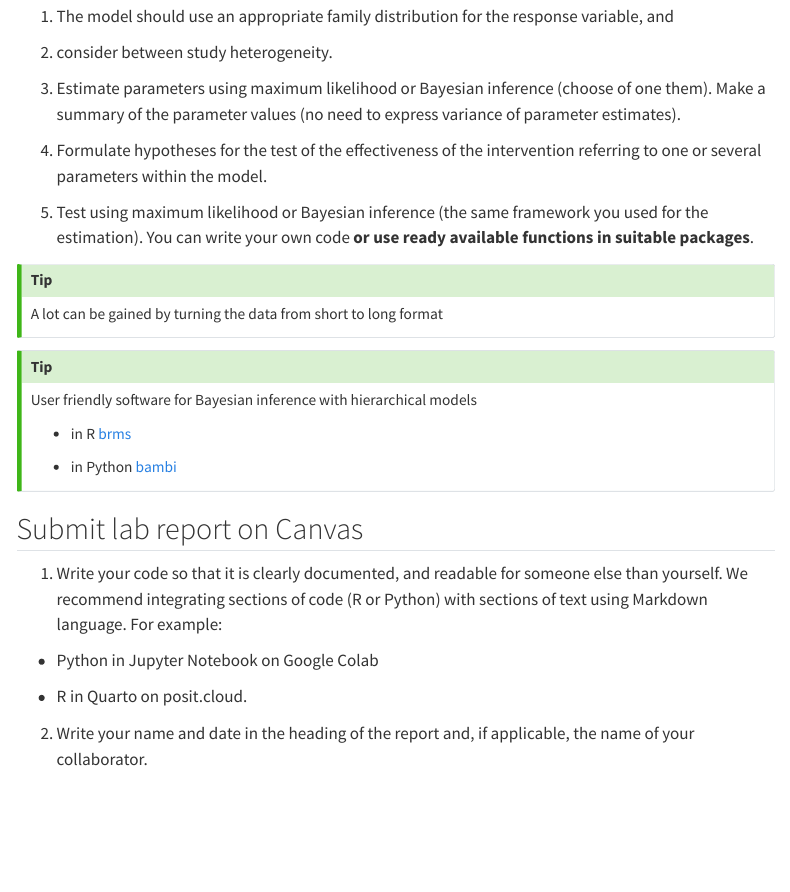
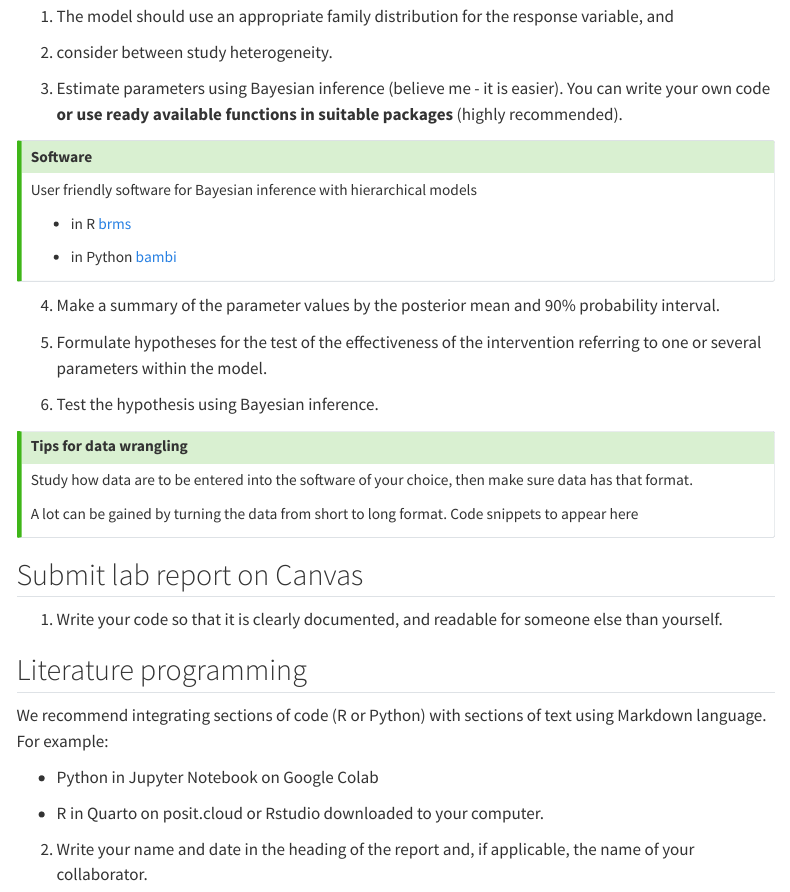
Before and after one commit to Ullrika/ullbern02, a Quarto document (pages/E3_hierarchical models and testing.qmd): the page in a window 1100 px wide, from 1290 px down. Rendered offline with R 4.5, knitr and Pandoc in place of Quarto, with nearby package versions; menus at the side of the page are left out.

Commit message:
modified e3#

```diff
--- a/pages/E3_hierarchical models and testing.qmd
+++ b/pages/E3_hierarchical models and testing.qmd
@@ -56,20 +56,10 @@ You task is to formulate and justify a parametric model for testing the effectiv
 
 (@) consider between study heterogeneity.
 
-(@) Estimate parameters using maximum likelihood or Bayesian inference (choose of one them). Make a summary of the parameter values (no need to express variance of parameter estimates).
-
-(@) Formulate hypotheses for the test of the effectiveness of the intervention referring to one or several parameters within the model.
-
-(@) Test using maximum likelihood or Bayesian inference (the same framework you used for the estimation). You can write your own code **or use ready available functions in suitable packages**.
-
+(@) Estimate parameters using Bayesian inference (believe me - it is easier). You can write your own code **or use ready available functions in suitable packages** (highly recommended).
 
 ::: callout-tip
-
-A lot can be gained by turning the data from short to long format
-
-:::
-
-::: callout-tip
+## Software
 
 User friendly software for Bayesian inference with hierarchical models
 
@@ -80,13 +70,35 @@ User friendly software for Bayesian inference with hierarchical models
 :::
 
 
+(@) Make a summary of the parameter values by the posterior mean and 90% probability interval.
+
+(@) Formulate hypotheses for the test of the effectiveness of the intervention referring to one or several parameters within the model.
+
+(@) Test the hypothesis using Bayesian inference.
+
+::: callout-tip
+## Tips for data wrangling
+
+Study how data are to be entered into the software of your choice, then make sure data has that format.
+
+A lot can be gained by turning the data from short to long format. Code snippets to appear here
+
+:::
+
+
 ## Submit lab report on Canvas
 
-(1) Write your code so that it is clearly documented, and readable for someone else than yourself. We recommend integrating sections of code (R or Python) with sections of text using Markdown language. For example:
+(1) Write your code so that it is clearly documented, and readable for someone else than yourself.
+
+:::{callout-tip}
+## Literature programming
+
+We recommend integrating sections of code (R or Python) with sections of text using Markdown language. For example:
 
 - Python in Jupyter Notebook on Google Colab
 
-- R in Quarto on posit.cloud.
+- R in Quarto on posit.cloud or Rstudio downloaded to your computer.
+:::
 
 (2) Write your name and date in the heading of the report and, if applicable, the name of your collaborator.
 
```
Also changed, not shown: pages/L2_generalised_linear_models.qmd (+2 -2 lines), docs/search.json, 3 other files.
